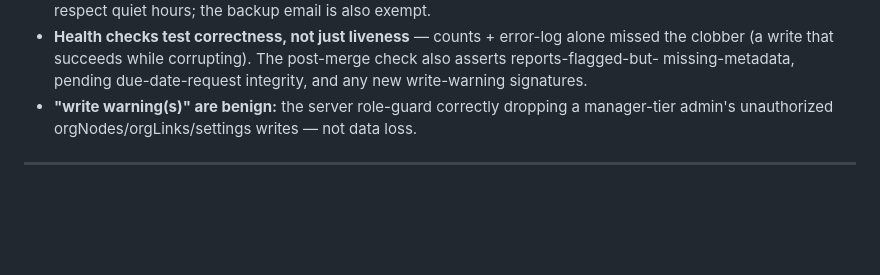
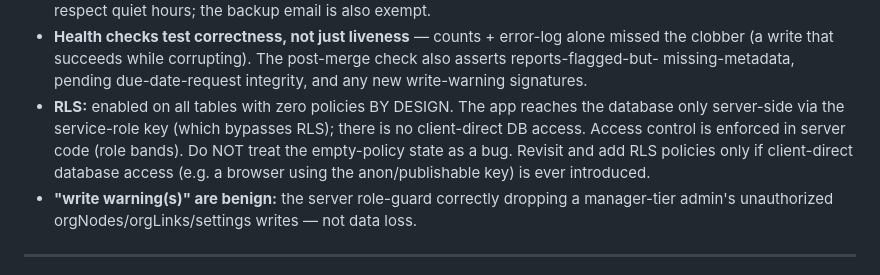
Before and after one commit to ssamy-wlm/WLM-Ops-Hub, a Markdown page: CLAUDE.md, the part around the change. Drawn GitHub-style; blank space fills up the shorter version.

Commit message:
docs: record the RLS zero-policies state as an intentional design decision
Adds one bullet to CLAUDE.md's "Key lessons / durable rules" section,
matching the existing bullet format exactly, so a future audit or session
doesn't flag the empty-policy state on every ops_* table as a gap: it's
by design (rule #5 already documents the service-role-only access model;
this bullet makes the "don't add policies" conclusion explicit and durable,
with the one condition that would actually change it).

No other change.

Co-Authored-By: Claude Sonnet 5 <noreply@anthropic.com>
Claude-Session: https://claude.ai/code/session_01SWC7pEWanSUgSKyPTpRc7j

```diff
--- a/CLAUDE.md
+++ b/CLAUDE.md
@@ -330,6 +330,13 @@ call is transitively dead too.)
   corrupting). The post-merge check also asserts reports-flagged-but-
   missing-metadata, pending due-date-request integrity, and any new
   write-warning signatures.
+- **RLS:** enabled on all tables with zero policies BY DESIGN. The app
+  reaches the database only server-side via the service-role key (which
+  bypasses RLS); there is no client-direct DB access. Access control is
+  enforced in server code (role bands). Do NOT treat the empty-policy
+  state as a bug. Revisit and add RLS policies only if client-direct
+  database access (e.g. a browser using the anon/publishable key) is ever
+  introduced.
 - **"write warning(s)" are benign:** the server role-guard correctly
   dropping a manager-tier admin's unauthorized orgNodes/orgLinks/settings
   writes — not data loss.
```
